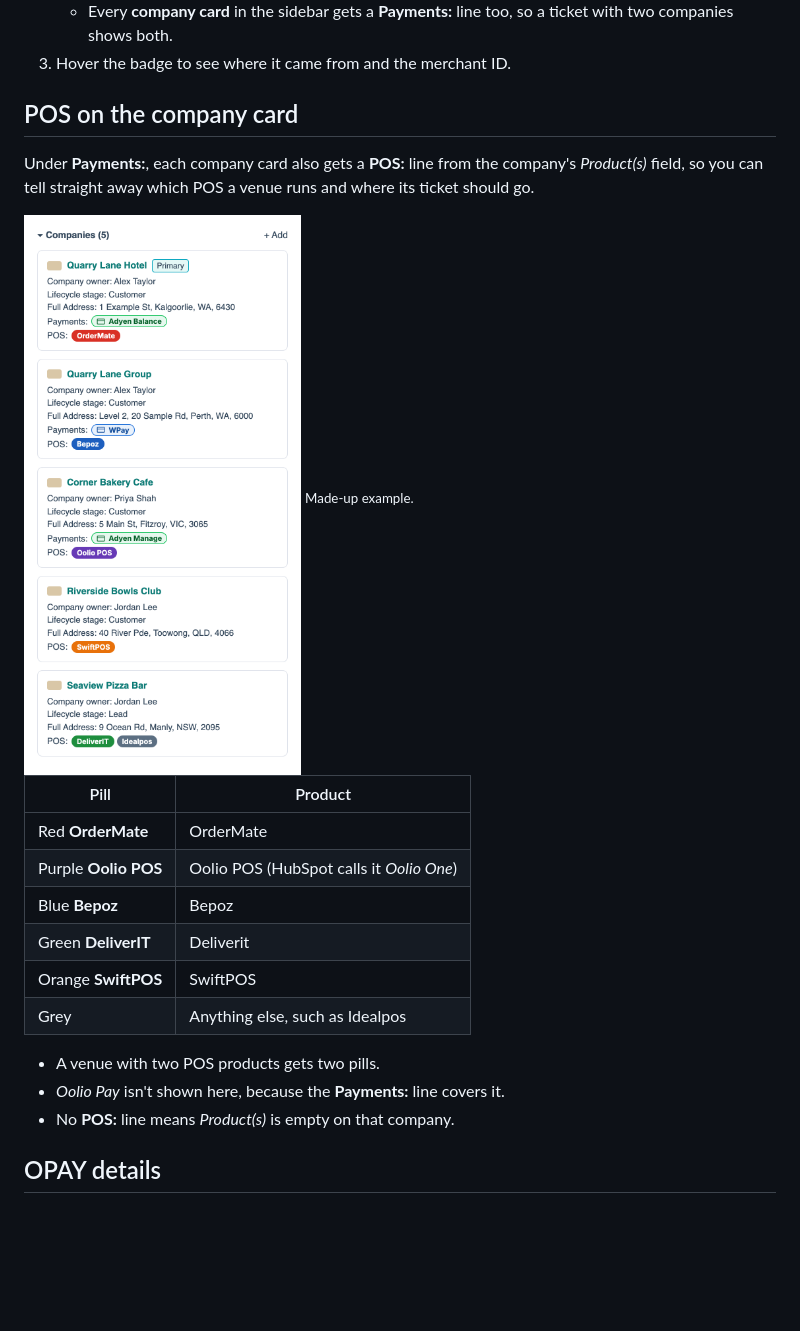
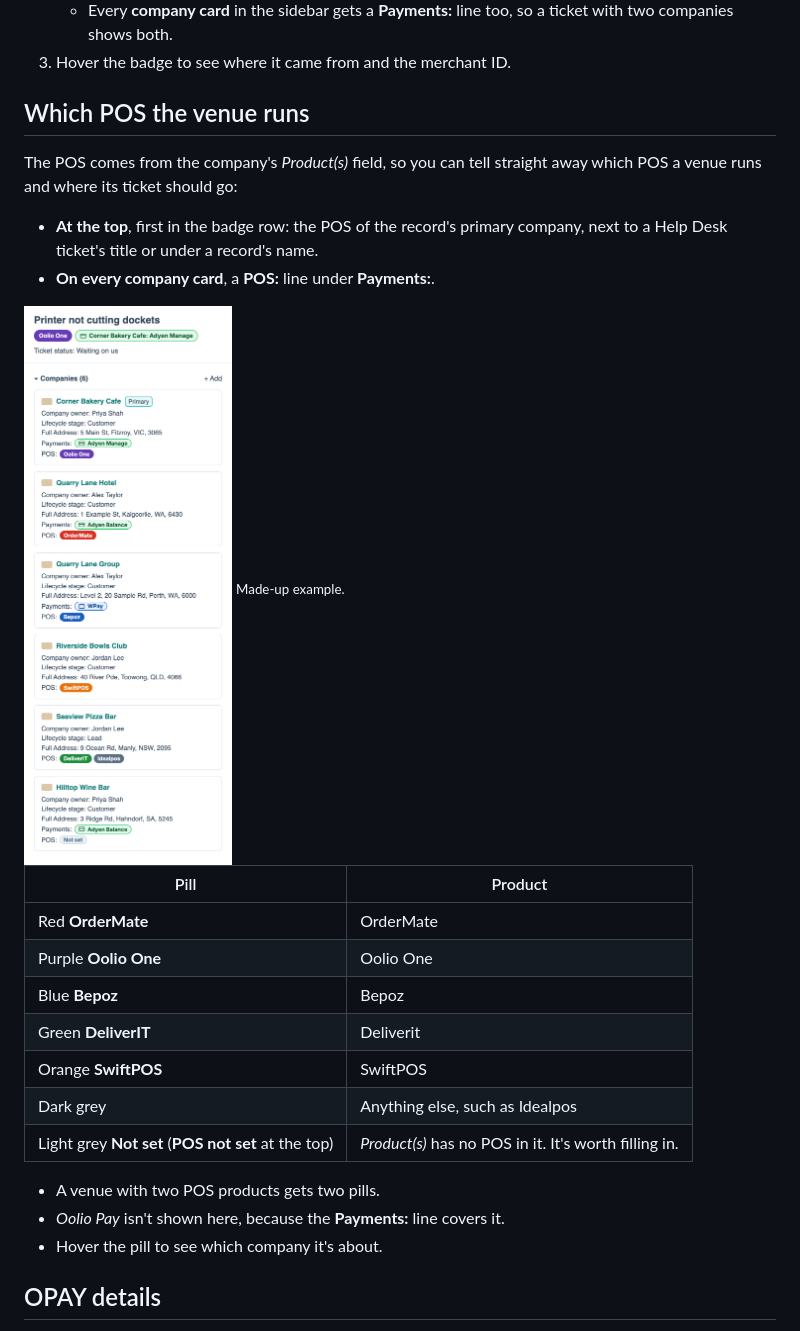
Before and after one commit to StephenShawBepoz/browserscripts, a Markdown page: docs/payments-badge.md, the part around the change. GitHub-like rendering; pictures changed too: assets/screenshots/payments-pos-cards.png; blank space fills up the shorter version.

```diff
--- a/docs/payments-badge.md
+++ b/docs/payments-badge.md
@@ -12,25 +12,29 @@
    - Every **company card** in the sidebar gets a **Payments:** line too, so a ticket with two companies shows both.
 3. Hover the badge to see where it came from and the merchant ID.
 
-## POS on the company card
+## Which POS the venue runs
 
-Under **Payments:**, each company card also gets a **POS:** line from the company's *Product(s)* field, so you can tell straight away which POS a venue runs and where its ticket should go.
+The POS comes from the company's *Product(s)* field, so you can tell straight away which POS a venue runs and where its ticket should go:
 
-<img src="../assets/screenshots/payments-pos-cards.png" width="360" alt="Company cards in a ticket's sidebar, each with a Payments line and a POS line: OrderMate in red, Bepoz in blue, Oolio POS in purple, SwiftPOS in orange, DeliverIT in green">
+- **At the top**, first in the badge row: the POS of the record's primary company, next to a Help Desk ticket's title or under a record's name.
+- **On every company card**, a **POS:** line under **Payments:**.
+
+<img src="../assets/screenshots/payments-pos-cards.png" width="360" alt="A ticket with a purple Oolio One pill at the top, and company cards each with a Payments line and a POS line: Oolio One in purple, OrderMate in red, Bepoz in blue, SwiftPOS in orange, DeliverIT in green, and a grey Not set">
 <sub>Made-up example.</sub>
 
 | Pill | Product |
 |---|---|
 | Red **OrderMate** | OrderMate |
-| Purple **Oolio POS** | Oolio POS (HubSpot calls it *Oolio One*) |
+| Purple **Oolio One** | Oolio One |
 | Blue **Bepoz** | Bepoz |
 | Green **DeliverIT** | Deliverit |
 | Orange **SwiftPOS** | SwiftPOS |
-| Grey | Anything else, such as Idealpos |
+| Dark grey | Anything else, such as Idealpos |
+| Light grey **Not set** (**POS not set** at the top) | *Product(s)* has no POS in it. It's worth filling in. |
 
 - A venue with two POS products gets two pills.
 - *Oolio Pay* isn't shown here, because the **Payments:** line covers it.
-- No **POS:** line means *Product(s)* is empty on that company.
+- Hover the pill to see which company it's about.
 
 ## OPAY details
 
```
Also changed, not shown: CHANGELOG.md (+5 -2 lines), README.md (+1 -1 lines), 1 other file.
